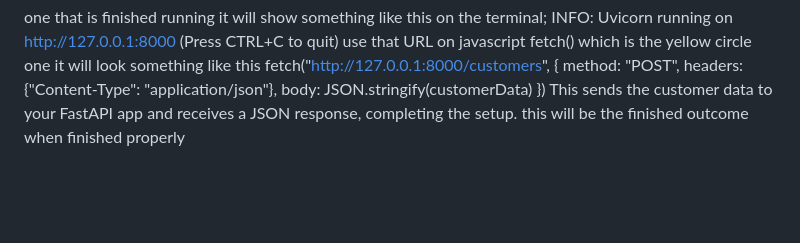
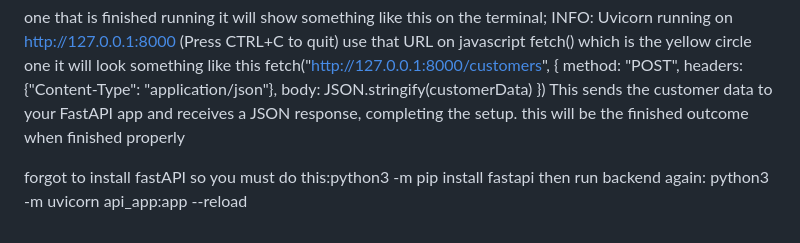
Before and after one commit to hameem101/task2-fix-for-backend, a Markdown page: README.md, the part around the change. Rendered like a GitHub page; blank space fills up the shorter version.

Commit message:
Update README with FastAPI installation steps
Added installation instructions for FastAPI and backend run command.

```diff
--- a/README.md
+++ b/README.md
@@ -20,3 +20,6 @@ it will look something like this
 fetch("http://127.0.0.1:8000/customers", { method: "POST", headers: {"Content-Type": "application/json"}, body: JSON.stringify(customerData) })
 This sends the customer data to your FastAPI app and receives a JSON response, completing the setup.
 this will be the finished outcome when finished properly
+
+forgot to install fastAPI so you must do this:python3 -m pip install fastapi
+then run backend again: python3 -m uvicorn api_app:app --reload
```
